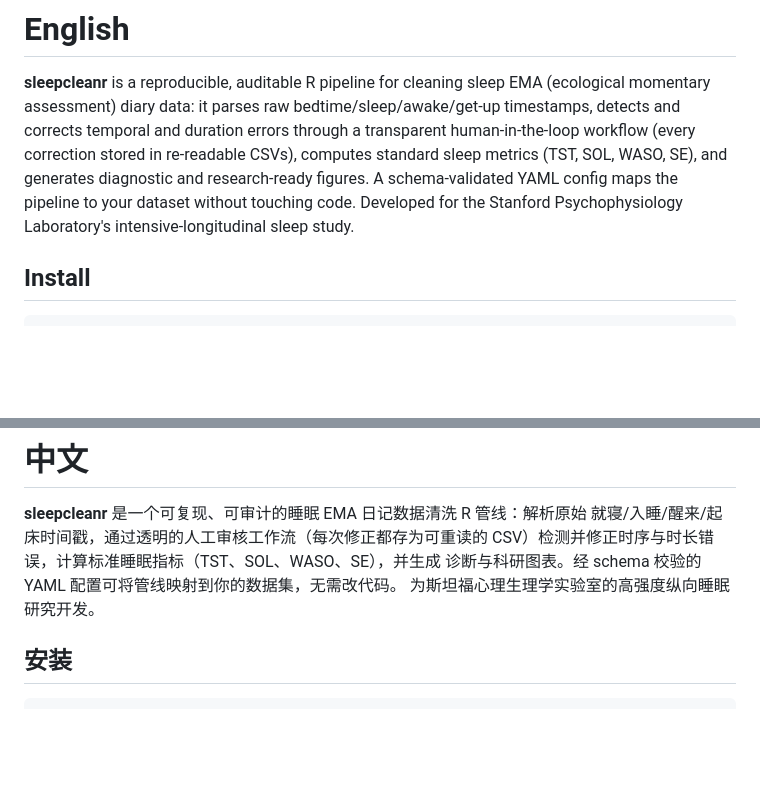
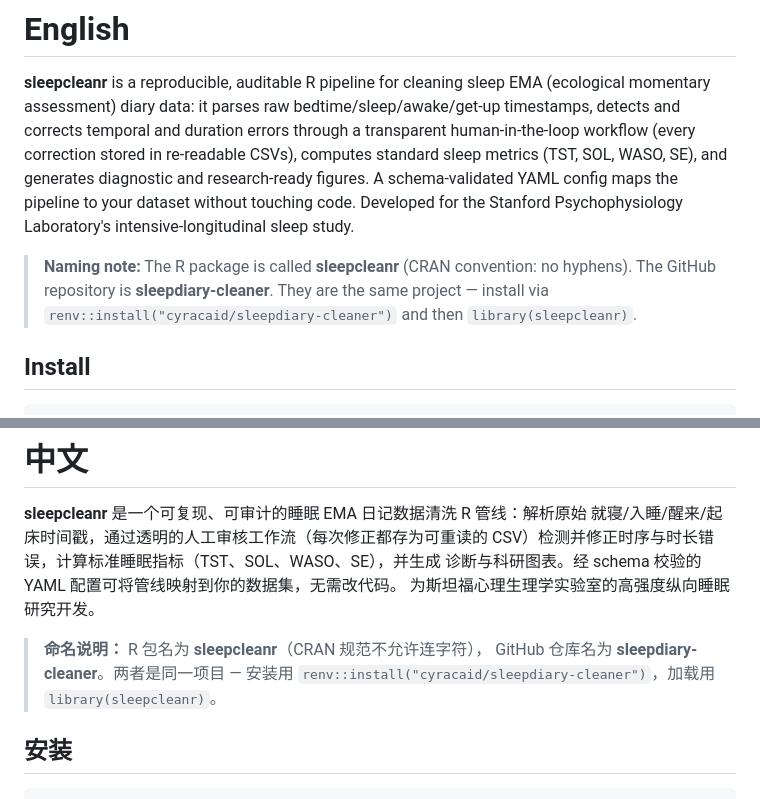
Before and after one commit to cyracaid/sleepdiary-cleaner, a Markdown page: README.md, 2 parts joined by grey strips. Drawn GitHub-style; blank space fills up the shorter version.

Commit message:
docs: add naming bridge note (sleepcleanr vs sleepdiary-cleaner)

````diff
--- a/README.md
+++ b/README.md
@@ -19,6 +19,11 @@ correction stored in re-readable CSVs), computes standard sleep metrics
 schema-validated YAML config maps the pipeline to your dataset without
 touching code. Developed for the Stanford Psychophysiology Laboratory's
 intensive-longitudinal sleep study.
+
+> **Naming note:** The R package is called **sleepcleanr** (CRAN convention: no
+> hyphens). The GitHub repository is **sleepdiary-cleaner**. They are the same
+> project — install via `renv::install("cyracaid/sleepdiary-cleaner")` and then
+> `library(sleepcleanr)`.
 
 ## Install
 
@@ -92,6 +97,10 @@ CSV）检测并修正时序与时长错误，计算标准睡眠指标（TST、SO
 诊断与科研图表。经 schema 校验的 YAML 配置可将管线映射到你的数据集，无需改代码。
 为斯坦福心理生理学实验室的高强度纵向睡眠研究开发。
 
+> **命名说明：** R 包名为 **sleepcleanr**（CRAN 规范不允许连字符），
+> GitHub 仓库名为 **sleepdiary-cleaner**。两者是同一项目 — 安装用
+> `renv::install("cyracaid/sleepdiary-cleaner")`，加载用 `library(sleepcleanr)`。
+
 ## 安装
 
 ```r
````
